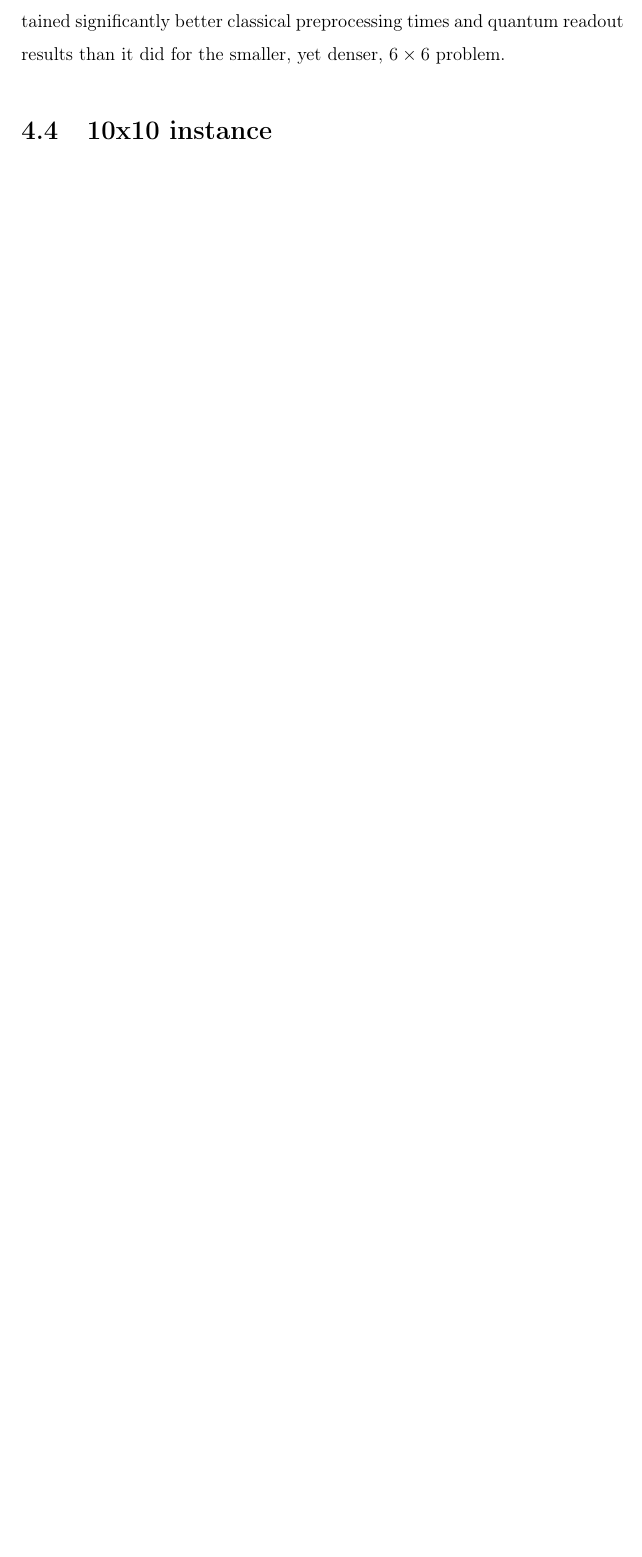
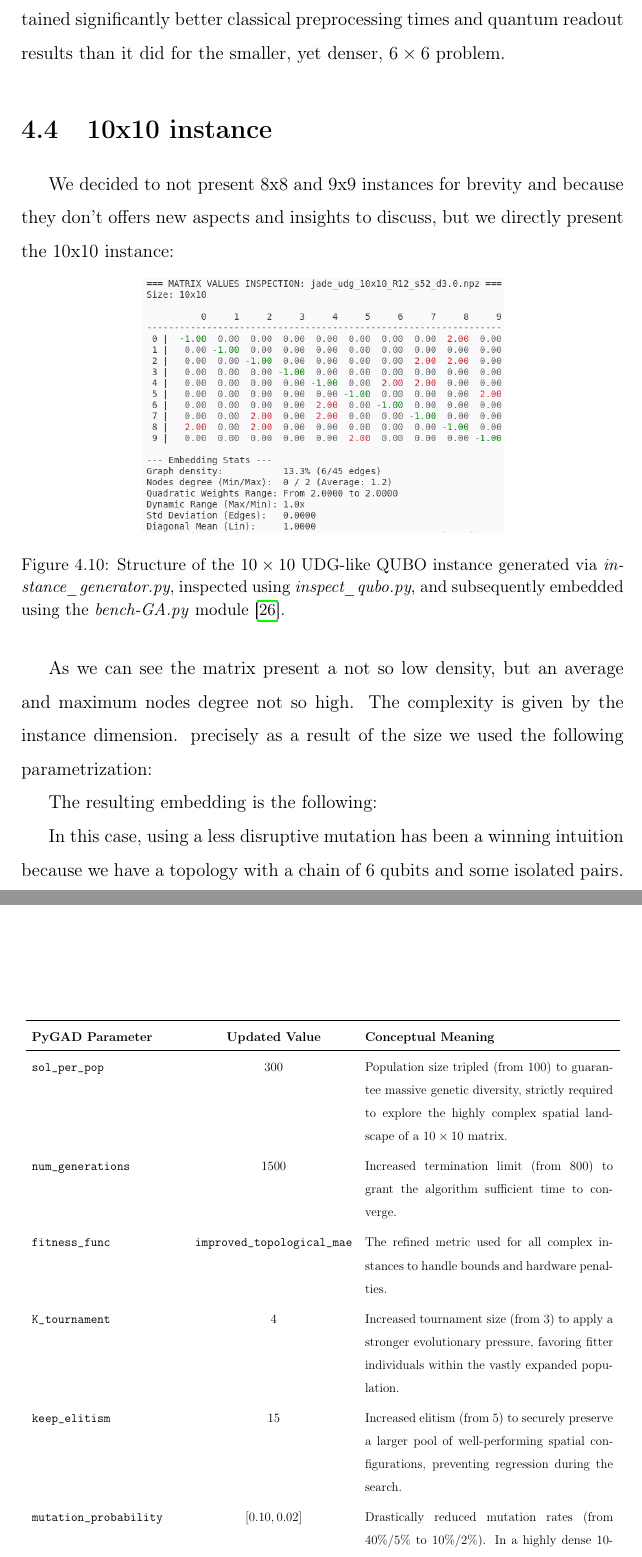
Before and after one commit to Giacomo-Orsucci/Tesi_magistrale, a LaTeX thesis (thesis.tex, which reads chapters/GAs_experiment.tex): part of page 52 of 60 before the commit and two parts of pages 52 and 53 of 64 after it, the two joined at a grey line, cut so that both start at the same text, the shorter picture padded with empty space. Compiled offline with pdfLaTeX.

Commit message:
Added 10x10 GAs experimentation

```diff
--- a/chapters/GAs_experiment.tex
+++ b/chapters/GAs_experiment.tex
@@ -174,3 +174,37 @@ The quantum execution demonstrates perfectly symmetrical and outstanding results
 
 \section{10x10 instance}
 
+We decided to not present 8x8 and 9x9 instances for brevity and because they don't offers new aspects and insights to discuss, but we directly present the 10x10 instance:
+
+\begin{figure}[htbp]
+    \centering
+    \includegraphics[width=0.6\textwidth]{img/QUBO_instances/10x10_r12_s52_d3.0.png}
+    \caption{Structure of the $10 \times 10$ UDG-like QUBO instance generated via \textit{instance\_generator.py}, inspected using \textit{inspect\_qubo.py}, and subsequently embedded using the \textit{bench-GA.py} module \cite{orsucci_qubo_ga_quantum}.}
+    \label{fig:10x10_qubo_instance}
+\end{figure}
+
+As we can see the matrix present a not so low density, but an average and maximum nodes degree not so high. The complexity is given by the instance dimension. precisely as a result of the size we used the following parametrization:
+
+\begin{table}[htbp]
+    \centering
+    \renewcommand{\arraystretch}{1.3}
+    \resizebox{\textwidth}{!}{
+    \begin{tabular}{l c p{0.6\textwidth}}
+        \hline
+        \textbf{PyGAD Parameter} & \textbf{Updated Value} & \textbf{Conceptual Meaning} \\
+        \hline
+        \texttt{sol\_per\_pop} & $300$ & Population size tripled (from $100$) to guarantee massive genetic diversity, strictly required to explore the highly complex spatial landscape of a $10 \times 10$ matrix. \\
+        \texttt{num\_generations} & $1500$ & Increased termination limit (from $800$) to grant the algorithm sufficient time to converge. \\
+        \texttt{fitness\_func} & \texttt{improved\_topological\_mae} & The refined metric used for all complex instances to handle bounds and hardware penalties. \\
+        \texttt{K\_tournament} & $4$ & Increased tournament size (from $3$) to apply a stronger evolutionary pressure, favoring fitter individuals within the vastly expanded population. \\
+        \texttt{keep\_elitism} & $15$ & Increased elitism (from $5$) to securely preserve a larger pool of well-performing spatial configurations, preventing regression during the search. \\
+        \texttt{mutation\_probability} & $[0.10, 0.02]$ & Drastically reduced mutation rates (from $40\%/5\%$ to $10\%/2\%$). In a highly dense $10$-node setup, aggressive mutations are overly destructive to converging layouts. \\
+        \texttt{random\_mutation\_min/max} & $[-1.0, 1.0]$ & Narrowed spatial perturbation window (from $\pm 3.0$ $\mu$m to $\pm 1.0$ $\mu$m). This forces the mutation operator to act as a micro-adjustment fine-tuning tool rather than a global explorer. \\
+        \hline
+    \end{tabular}
+    }
+    \caption{Extreme hyperparameter configuration required to embed a $10 \times 10$ QUBO instance. The parameters reveal a shift toward high population diversity combined with very delicate, fine-grained spatial mutations to prevent layout destruction in dense geometric conditions. Are highlighted the differences between Table \ref{tab:pygad_parameters_5x5}.}
+    \label{tab:pygad_10x10_parameters}
+\end{table}
+
+The resulting embedding is the following:
@@ -176,0 +217,4 @@ The quantum execution demonstrates perfectly symmetrical and outstanding results
+    \label{fig:10x10_register}
+\end{figure}
+
+In this case, using a less disruptive mutation has been a winning intuition because we have a topology with a chain of 6 qubits and some isolated pairs. An another time is evident how is important to
```
Also changed, not shown: img/QUBO_instances/10x10_r12_s52_d3.0.png (added), img/embedding/reg_10x10_d3.0.png (added), img/res/res_10x10_d3.0.png (added), thesis.pdf, chapters/GAs_experiment.tex (30 more changed lines), 9 other files.
